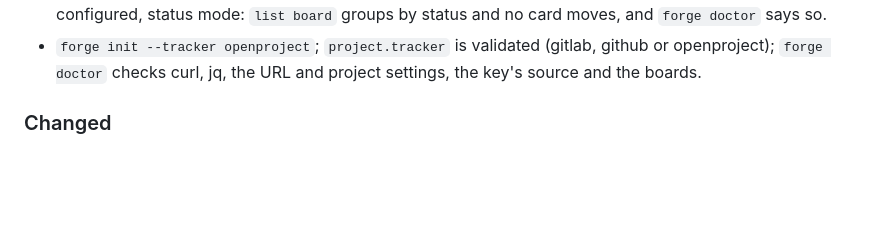
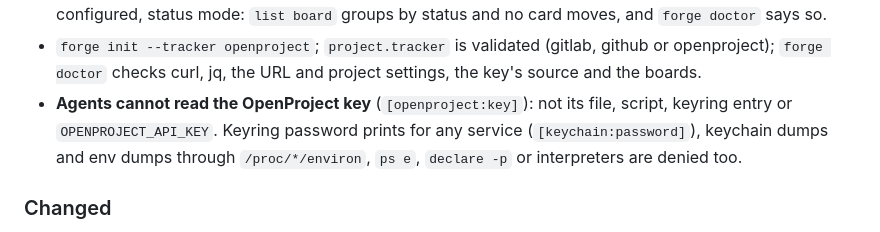
Before and after one commit to Mo7amedSMahdi/se-forge, a Markdown page: CHANGELOG.md, the part around the change. Drawn GitHub-style; blank space fills up the shorter version.

```diff
--- a/CHANGELOG.md
+++ b/CHANGELOG.md
@@ -24,6 +24,9 @@ A project pins an exact version in its `project.json`; `forge upgrade --to <vers
   groups by status and no card moves, and `forge doctor` says so.
 - `forge init --tracker openproject`; `project.tracker` is validated (gitlab, github or openproject); `forge doctor`
   checks curl, jq, the URL and project settings, the key's source and the boards.
+- **Agents cannot read the OpenProject key** (`[openproject:key]`): not its file, script, keyring entry or
+  `OPENPROJECT_API_KEY`. Keyring password prints for any service (`[keychain:password]`), keychain dumps and env dumps
+  through `/proc/*/environ`, `ps e`, `declare -p` or interpreters are denied too.
 
 ### Changed
 - The dashboard has no issue history for OpenProject (it says so) and links a ticket only to the address the tracker gave.
```
Also changed, not shown: GUIDE.md (+1 -0 lines), core/policy/README.md (+3 -2 lines).
